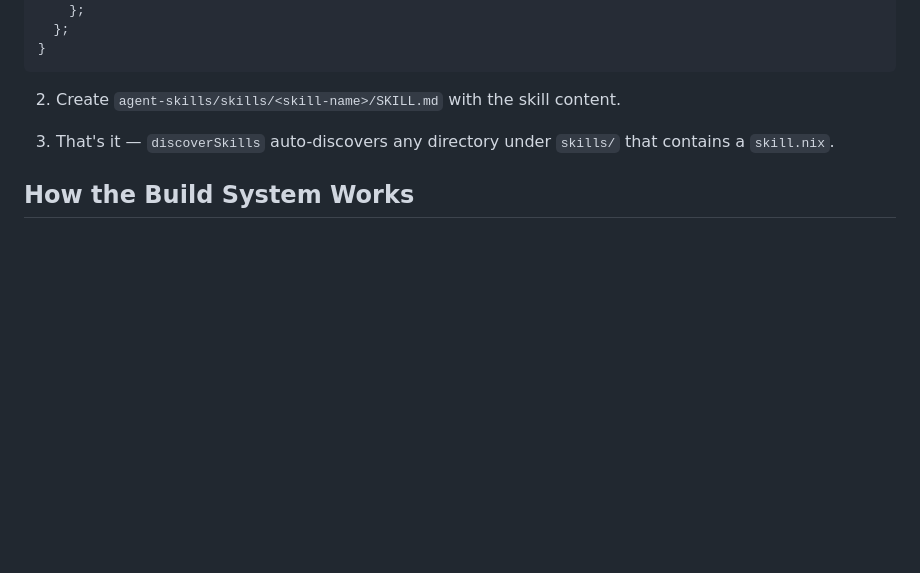
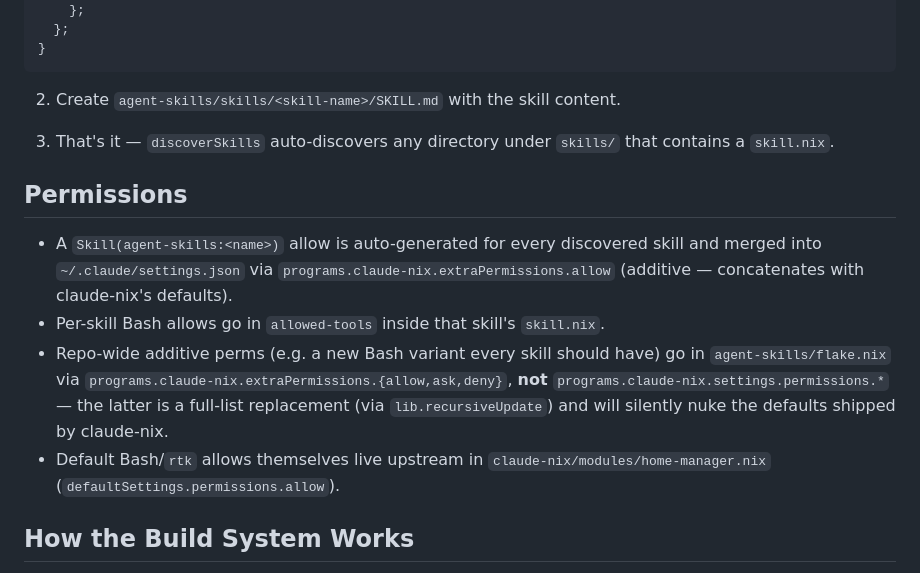
Before and after one commit to joegoldin/agent-skills, a Markdown page: skills/claude-nix-config/SKILL.md, the part around the change. Rendered like a GitHub page; blank space fills up the shorter version.

Commit message:
docs(claude-nix-config): document extraPermissions vs settings.permissions
Add a Permissions section noting that repo-wide additive perms must go
through `programs.claude-nix.extraPermissions.{allow,ask,deny}`, never
`programs.claude-nix.settings.permissions.*` (which replaces the list
via lib.recursiveUpdate and silently nukes claude-nix's defaults — the
exact trap that caused rtk Bash allows to disappear from
~/.claude/settings.json earlier today).

```diff
--- a/skills/claude-nix-config/SKILL.md
+++ b/skills/claude-nix-config/SKILL.md
@@ -94,6 +94,13 @@ Plugins are built per-target: `claude-plugin`, `antigravity-plugin`, `codex-plug
 
 3. That's it — `discoverSkills` auto-discovers any directory under `skills/` that contains a `skill.nix`.
 
+## Permissions
+
+- A `Skill(agent-skills:<name>)` allow is auto-generated for every discovered skill and merged into `~/.claude/settings.json` via `programs.claude-nix.extraPermissions.allow` (additive — concatenates with claude-nix's defaults).
+- Per-skill Bash allows go in `allowed-tools` inside that skill's `skill.nix`.
+- Repo-wide additive perms (e.g. a new Bash variant every skill should have) go in `agent-skills/flake.nix` via `programs.claude-nix.extraPermissions.{allow,ask,deny}`, **not** `programs.claude-nix.settings.permissions.*` — the latter is a full-list replacement (via `lib.recursiveUpdate`) and will silently nuke the defaults shipped by claude-nix.
+- Default Bash/`rtk` allows themselves live upstream in `claude-nix/modules/home-manager.nix` (`defaultSettings.permissions.allow`).
+
 ## How the Build System Works
 
 1. **`discoverSkills ./skills`** — scans for directories with `skill.nix`, evaluates each (handles both plain attrsets and functions), builds skill derivations with frontmatter-injected SKILL.md
```
